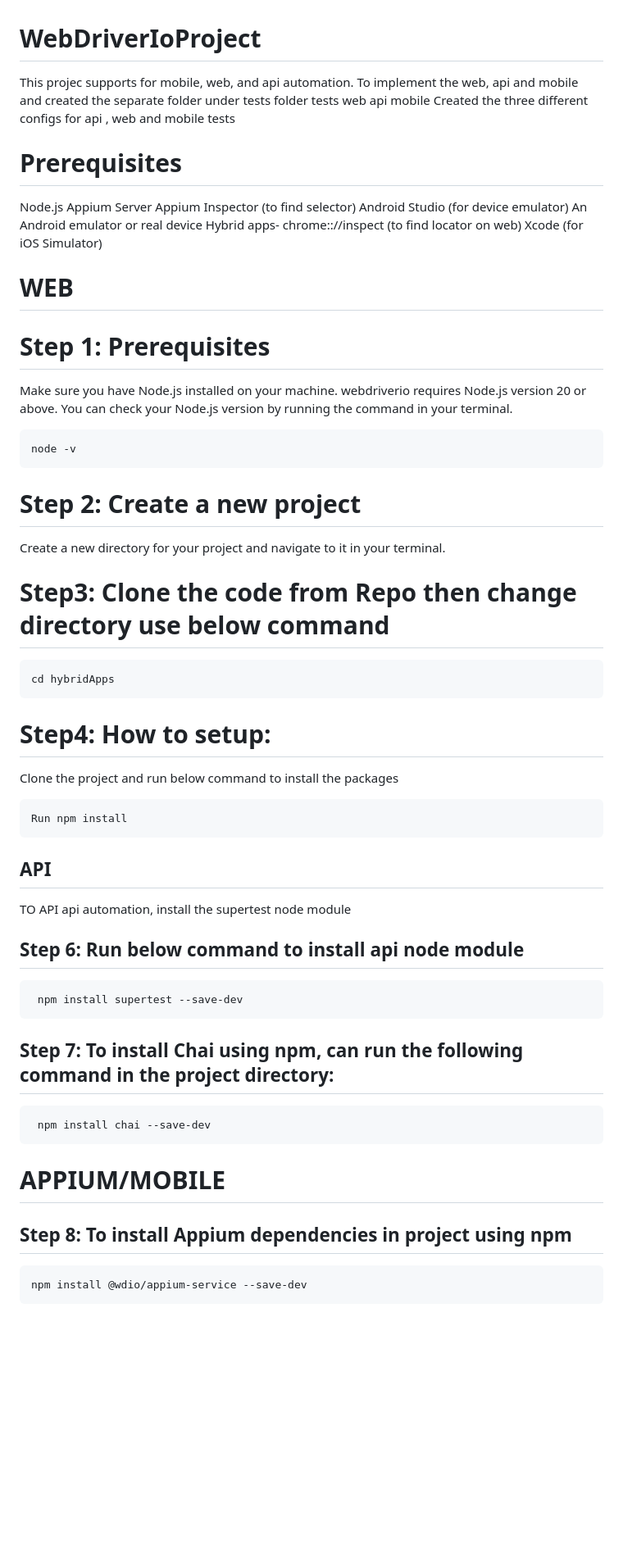
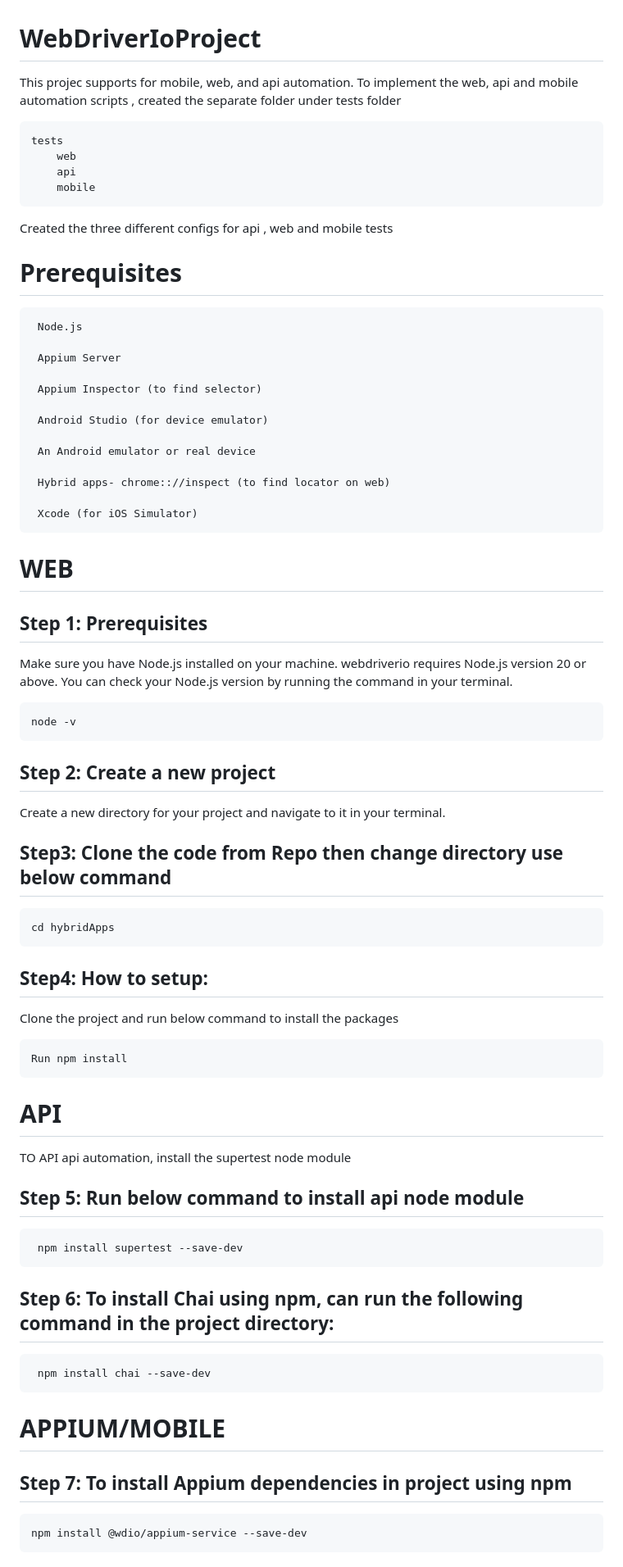
Before and after one commit to mounikavemunoori/hybridApps, a Markdown page: README.md, the part around one of its changes. Shown at 82% size. GitHub-like rendering; blank space fills up the shorter version.

Commit message:
modified the changes

````diff
--- a/README.md
+++ b/README.md
@@ -1,59 +1,69 @@
 
 # WebDriverIoProject
  This projec supports for mobile, web, and api automation.
- To implement the web, api and mobile and created the separate folder under tests folder
+ To implement the web, api and mobile automation scripts , created the separate folder under tests folder
+ ```
  tests
      web
      api
      mobile
+```
 Created the three different configs for api , web and mobile tests
 
 # Prerequisites
+```
  Node.js
+
  Appium Server
+
  Appium Inspector (to find selector)
+
  Android Studio (for device emulator)
+
  An Android emulator or real device
+
  Hybrid apps- chrome:://inspect (to find locator on web)
+
  Xcode (for iOS Simulator)
+ ```
 
 # WEB
 
-# Step 1: Prerequisites
+## Step 1: Prerequisites
 Make sure you have Node.js installed on your machine. webdriverio requires Node.js version 20 or above. You can check your Node.js version by running the command in your terminal.
 ```
 node -v
 ```
-# Step 2: Create a new project
+## Step 2: Create a new project
 Create a new directory for your project and navigate to it in your terminal.
 
-# Step3: Clone the code from Repo then change directory use below command
+## Step3: Clone the code from Repo then change directory use below command
 ```
 cd hybridApps
 ```
-# Step4: How to setup:
+## Step4: How to setup:
 Clone the project and run below command to install the packages
 
 ```
 Run npm install
 ```
 
-## API
+# API
 TO API api automation, install the supertest node module
 
-## Step 6: Run below command to install api node module
+## Step 5: Run below command to install api node module
 ```
  npm install supertest --save-dev
 ```
 
-## Step 7: To install Chai using npm, can run the following command in the project directory:
+## Step 6: To install Chai using npm, can run the following command in the project directory:
 ```
  npm install chai --save-dev
 ```
 
 # APPIUM/MOBILE
 
-## Step 8: To install Appium dependencies in project using npm
+## Step 7: To install Appium dependencies in project using npm
 ```
 npm install @wdio/appium-service --save-dev
 ```
````
Also changed, not shown: other parts of README.md (+6 -6 lines).
